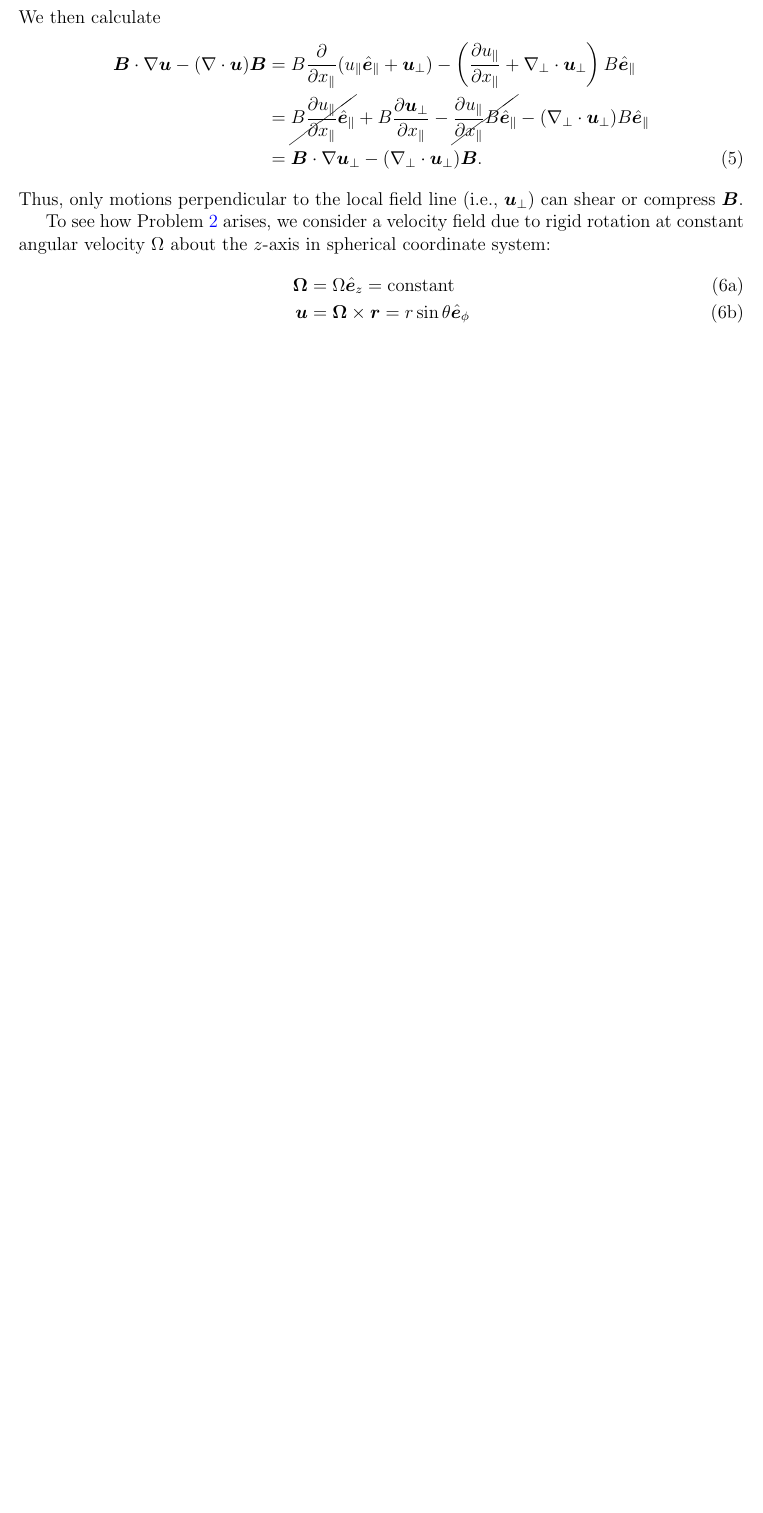
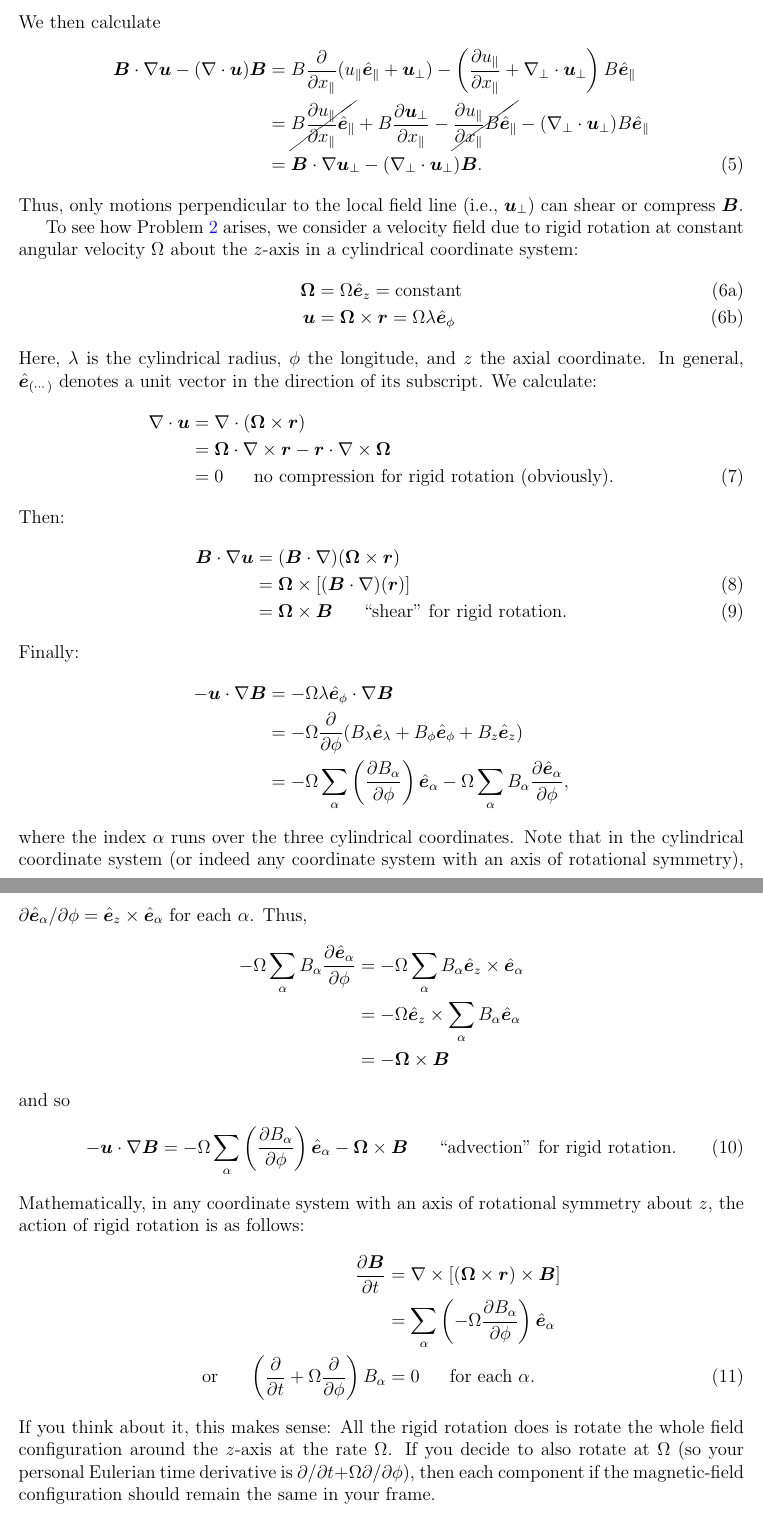
Before and after one commit to illorenzo7/Research_Notes, a LaTeX document (Induction_Spherical/Induction_Spherical.tex): part of page 2 of 2 before the commit and two parts of pages 2 and 3 of 3 after it, the two joined at a grey line, cut so that both start at the same text, the shorter picture padded with empty space. Compiled offline with pdfLaTeX.

Commit message:
real progress

```diff
--- a/Induction_Spherical/Induction_Spherical.tex
+++ b/Induction_Spherical/Induction_Spherical.tex
@@ -20,6 +20,7 @@
 
 % other macros
 \newcommand{\vecrot}{\bm{\Omega}}
+\newcommand{\vecr}{\bm{r}}
 \newcommand{\xpar}{x_\parallel}
 \newcommand{\epar}{\e_\parallel}
 \newcommand{\upar}{u_\parallel}
@@ -66,12 +69,46 @@ We then calculate
 \end{align}
 Thus, only motions perpendicular to the local field line (i.e., $\uperp$) can shear or compress $\vecb$.
 
-To see how Problem \ref{enum:problem2} arises, we consider a velocity field due to rigid rotation at constant angular velocity $\Omega$ about the $z$-axis in spherical coordinate system:
+To see how Problem \ref{enum:problem2} arises, we consider a velocity field due to rigid rotation at constant angular velocity $\Omega$ about the $z$-axis in a cylindrical coordinate system:
 \begin{subequations}
 	\begin{align}
 		\vecrot &= \Omega\ez=\text{constant}\\
-		\vecu&=\vecrot\times\bm{r} = r\sin\theta\ep
+		\vecu&=\vecrot\times\bm{r} = \Omega\lambda\ep
 	\end{align}
 \end{subequations}
-
+Here, $\lambda$ is the cylindrical radius, $\phi$ the longitude, and $z$ the axial coordinate. In general,  $\e_{(\cdots)}$ denotes a unit vector in the direction of its subscript. We calculate:
+\begin{align}
+	\Div\vecu&=\Div(\vecrot\times\bm{r})\nonumber\\
+	&= \vecrot\dotgrad\times\vecr-\vecr\dotgrad\times\vecrot\nonumber\\
+	&= 0\five\text{no compression for rigid rotation (obviously).}
+\end{align}
+Then:
+\begin{align}
+	\vecb\dotgrad\vecu&=(\vecb\dotgrad)(\vecrot\times\vecr)\nonumber\nonumber\\
+	&= \vecrot\times[(\vecb\dotgrad)(\vecr)]\\
+	&= \vecrot\times\vecb\five\text{``shear" for rigid rotation}.
+\end{align}
+Finally:
+\begin{align*}
+	-\vecu\dotgrad\vecb &= -\Omega\lambda\ep\dotgrad\vecb\\
+	&=-\Omega\pderiv{}{\phi}(B_\lambda\el+B_\phi\ep+B_z\ez)\\
+	&=-\Omega\sum_\alpha\left(\pderiv{B_\alpha}{\phi}\right)\e_\alpha-\Omega\sum_\alpha B_\alpha\pderiv{\e_\alpha}{\phi},
+\end{align*}
+where the index $\alpha$ runs over the three cylindrical coordinates. Note that in the cylindrical coordinate system (or indeed any coordinate system with an axis of rotational symmetry), $\pderivline{\e_\alpha}{\phi}=\e_z\times\e_\alpha$ for each $\alpha$. Thus,
+\begin{align*}
+	-\Omega\sum_\alpha B_\alpha\pderiv{\e_\alpha}{\phi} &= -\Omega\sum_\alpha B_\alpha\ez\times\e_\alpha\\
+	&=-\Omega\ez\times\sum_\alpha B_\alpha\e_\alpha\\
+	&=-\vecrot\times\vecb
+\end{align*}
+and so
+\begin{align}
+	-\vecu\dotgrad\vecb &= -\Omega\sum_\alpha\left(\pderiv{B_\alpha}{\phi}\right)\e_\alpha-\vecrot\times\vecb \five \text{``advection" for rigid rotation}.
+\end{align}
+Mathematically, in any coordinate system with an axis of rotational symmetry about $z$, the action of rigid rotation is as follows:
+\begin{align}
+	\pderiv{\vecb}{t}&=\curl[(\vecrot\times\vecr)\times\vecb]\nonumber\\
+	&= \sum_\alpha\left(-\Omega\pderiv{B_\alpha}{\phi}\right)\e_\alpha\nonumber\\
+	\orr \left(\pderiv{}{t}+\Omega\pderiv{}{\phi}\right)B_\alpha&=0\five\text{for each $\alpha$}.
+\end{align}
+If you think about it, this makes sense: All the rigid rotation does is rotate the whole field configuration around the $z$-axis at the rate $\Omega$. If you decide to also rotate at $\Omega$ (so your personal Eulerian time derivative is $\pderivline{}{t}+\Omega\pderivline{}{\phi}$), then each component if the magnetic-field configuration should remain the same in your frame.
 \end{document}
```
Also changed, not shown: Induction_Spherical/Induction_Spherical.pdf, Induction_Spherical/Induction_Spherical.tex (8 more changed lines).
